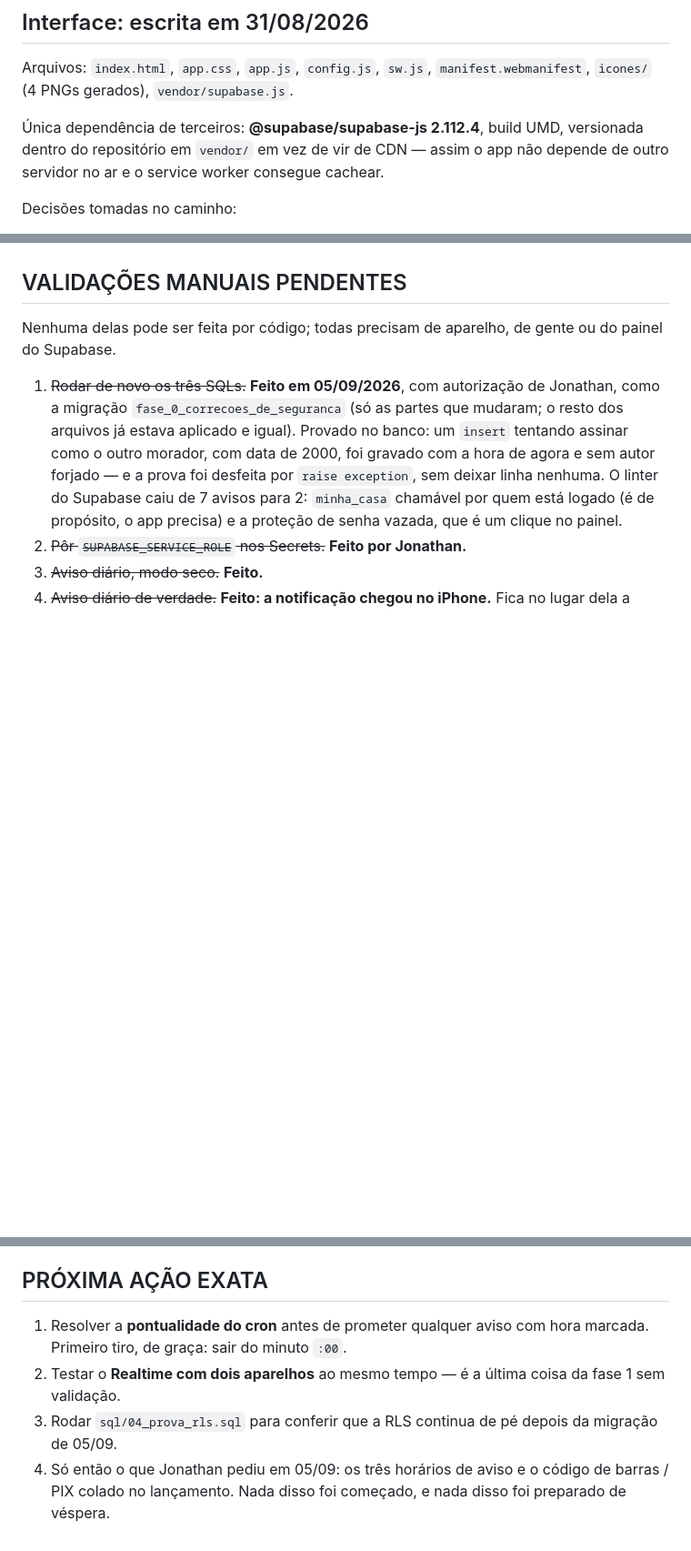
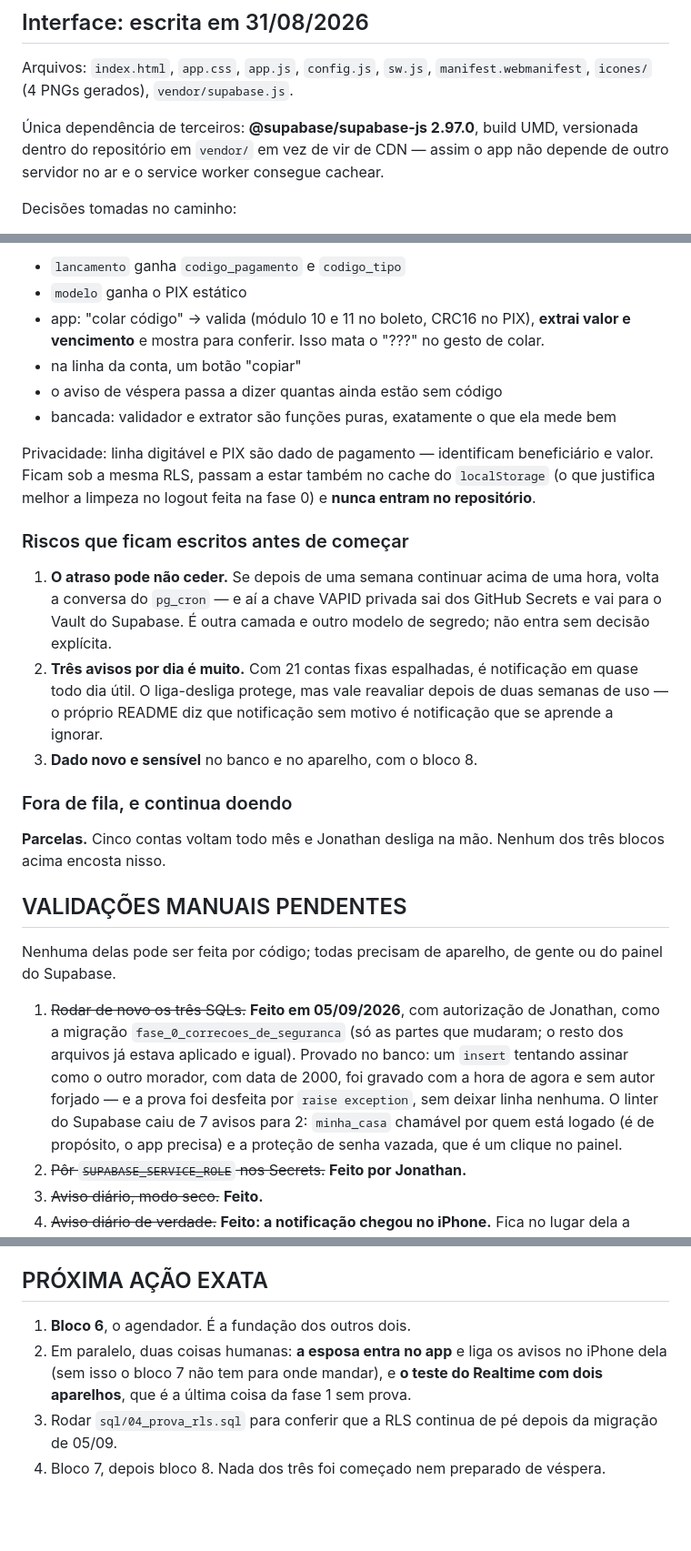
Before and after one commit to profjonathansousa/contas-casa, a Markdown page: ESTADO.md, 3 parts joined by grey strips. Shown at 91% size. Drawn GitHub-style; blank space fills up the shorter version.

```diff
--- a/ESTADO.md
+++ b/ESTADO.md
@@ -94,7 +94,7 @@ por rollback, não ficou no banco).
 Arquivos: `index.html`, `app.css`, `app.js`, `config.js`, `sw.js`,
 `manifest.webmanifest`, `icones/` (4 PNGs gerados), `vendor/supabase.js`.
 
-Única dependência de terceiros: **@supabase/supabase-js 2.112.4**, build UMD,
+Única dependência de terceiros: **@supabase/supabase-js 2.97.0**, build UMD,
 versionada dentro do repositório em `vendor/` em vez de vir de CDN — assim o
 app não depende de outro servidor no ar e o service worker consegue cachear.
 
@@ -397,3 +466,34 @@ dizia o bloco 5.
+- `lancamento` ganha `codigo_pagamento` e `codigo_tipo`
+- `modelo` ganha o PIX estático
+- app: "colar código" → valida (módulo 10 e 11 no boleto, CRC16 no PIX),
+  **extrai valor e vencimento** e mostra para conferir. Isso mata o "???" no
+  gesto de colar.
+- na linha da conta, um botão "copiar"
+- o aviso de véspera passa a dizer quantas ainda estão sem código
+- bancada: validador e extrator são funções puras, exatamente o que ela mede bem
+
+Privacidade: linha digitável e PIX são dado de pagamento — identificam
+beneficiário e valor. Ficam sob a mesma RLS, passam a estar também no cache do
+`localStorage` (o que justifica melhor a limpeza no logout feita na fase 0) e
+**nunca entram no repositório**.
+
+### Riscos que ficam escritos antes de começar
+
+1. **O atraso pode não ceder.** Se depois de uma semana continuar acima de uma
+   hora, volta a conversa do `pg_cron` — e aí a chave VAPID privada sai dos
+   GitHub Secrets e vai para o Vault do Supabase. É outra camada e outro modelo
+   de segredo; não entra sem decisão explícita.
+2. **Três avisos por dia é muito.** Com 21 contas fixas espalhadas, é
+   notificação em quase todo dia útil. O liga-desliga protege, mas vale
+   reavaliar depois de duas semanas de uso — o próprio README diz que
+   notificação sem motivo é notificação que se aprende a ignorar.
+3. **Dado novo e sensível** no banco e no aparelho, com o bloco 8.
+
+### Fora de fila, e continua doendo
+
+**Parcelas.** Cinco contas voltam todo mês e Jonathan desliga na mão. Nenhum
+dos três blocos acima encosta nisso.
+
 ## VALIDAÇÕES MANUAIS PENDENTES
 
 Nenhuma delas pode ser feita por código; todas precisam de aparelho, de gente
@@ -420,12 +520,11 @@ ou do painel do Supabase.
 
 ## PRÓXIMA AÇÃO EXATA
 
-1. Resolver a **pontualidade do cron** antes de prometer qualquer aviso com
-   hora marcada. Primeiro tiro, de graça: sair do minuto `:00`.
-2. Testar o **Realtime com dois aparelhos** ao mesmo tempo — é a última coisa
-   da fase 1 sem validação.
+1. **Bloco 6**, o agendador. É a fundação dos outros dois.
+2. Em paralelo, duas coisas humanas: **a esposa entra no app** e liga os avisos
+   no iPhone dela (sem isso o bloco 7 não tem para onde mandar), e **o teste do
+   Realtime com dois aparelhos**, que é a última coisa da fase 1 sem prova.
 3. Rodar `sql/04_prova_rls.sql` para conferir que a RLS continua de pé depois
    da migração de 05/09.
-4. Só então o que Jonathan pediu em 05/09: os três horários de aviso e o
-   código de barras / PIX colado no lançamento. Nada disso foi começado, e
-   nada disso foi preparado de véspera.
+4. Bloco 7, depois bloco 8. Nada dos três foi começado nem preparado de
+   véspera.
```
Also changed, not shown: other parts of ESTADO.md (+69 -0 lines), README.md (+1 -1 lines), 1 other file.
